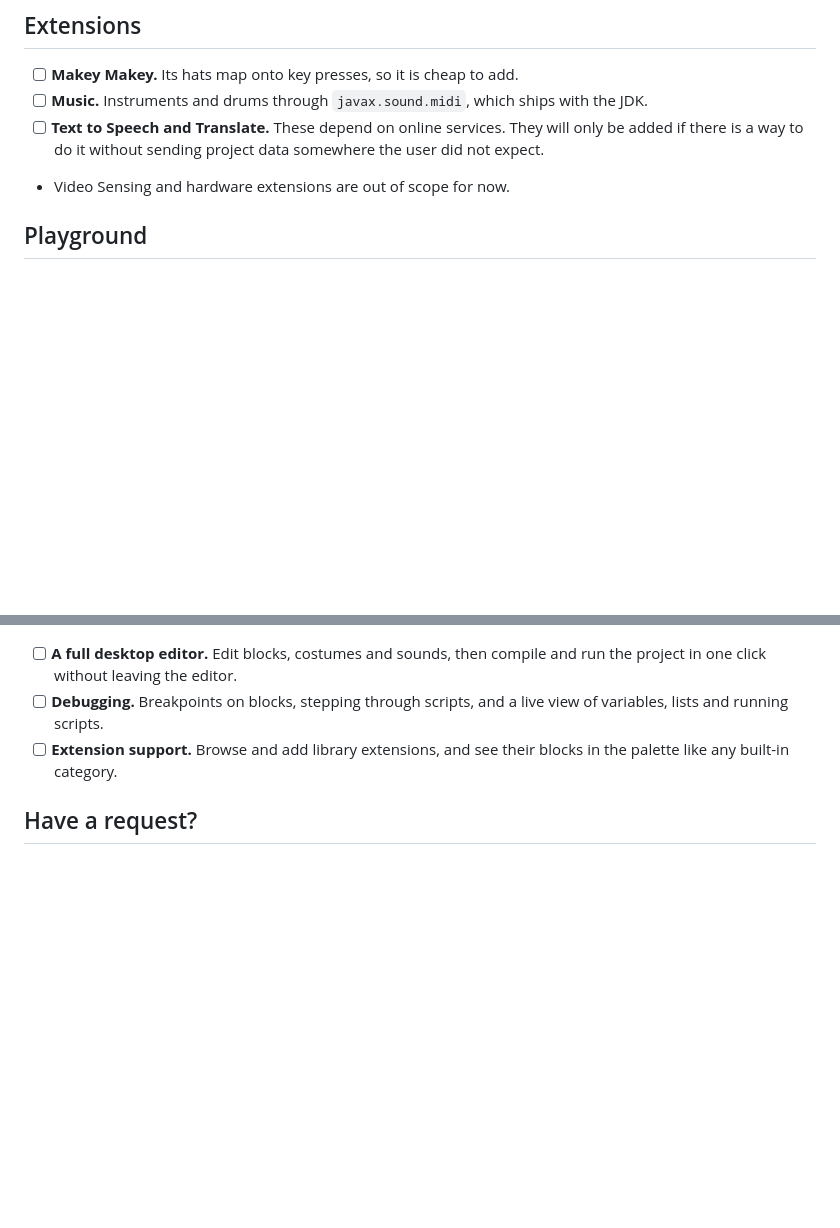
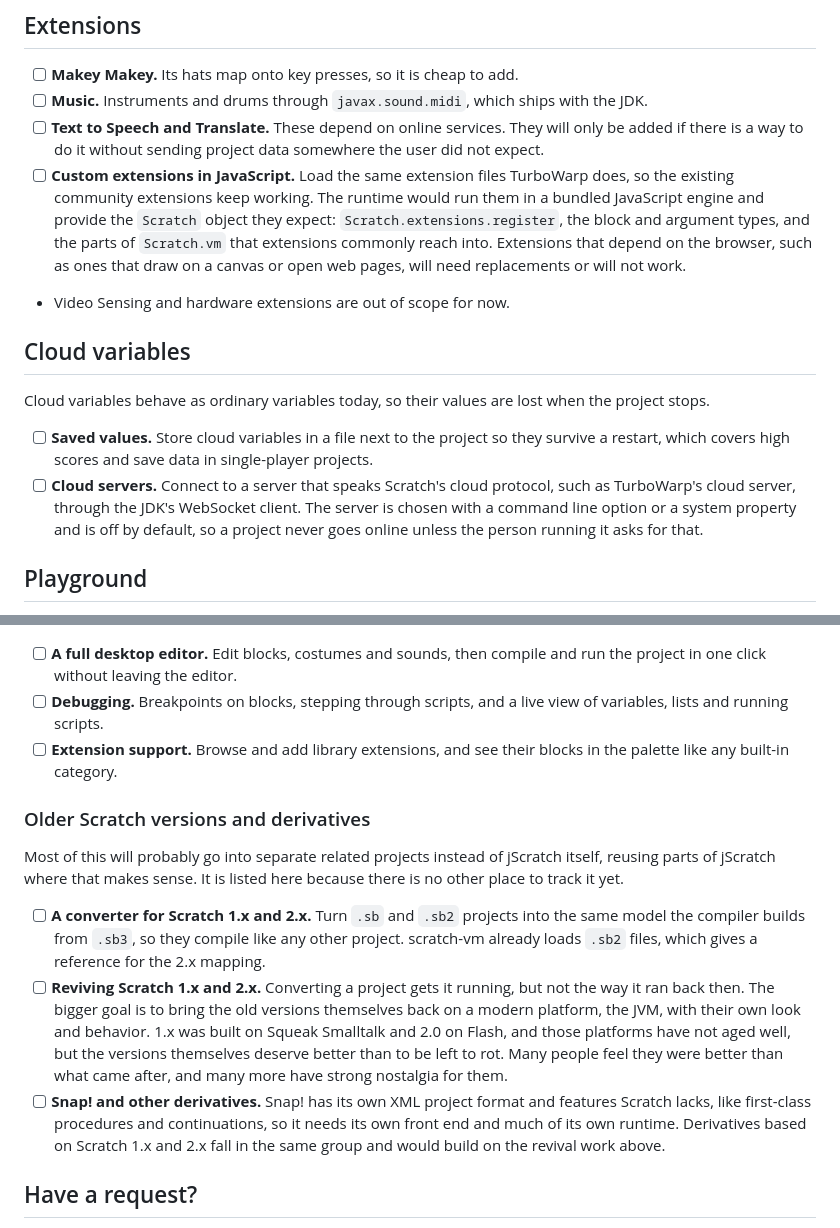
Before and after one commit to AstroBlocksMod/jScratch, a Markdown page: docs/roadmap.md, 2 parts joined by grey strips. Drawn GitHub-style; blank space fills up the shorter version.

Commit message:
add to roadmap

```diff
--- a/docs/roadmap.md
+++ b/docs/roadmap.md
@@ -45,7 +45,15 @@ The [benchmarks](benchmarks.md) show jScratch well ahead of scratch-vm on comput
 - [ ] **Makey Makey.** Its hats map onto key presses, so it is cheap to add.
 - [ ] **Music.** Instruments and drums through `javax.sound.midi`, which ships with the JDK.
 - [ ] **Text to Speech and Translate.** These depend on online services. They will only be added if there is a way to do it without sending project data somewhere the user did not expect.
+- [ ] **Custom extensions in JavaScript.** Load the same extension files TurboWarp does, so the existing community extensions keep working. The runtime would run them in a bundled JavaScript engine and provide the `Scratch` object they expect: `Scratch.extensions.register`, the block and argument types, and the parts of `Scratch.vm` that extensions commonly reach into. Extensions that depend on the browser, such as ones that draw on a canvas or open web pages, will need replacements or will not work.
 - Video Sensing and hardware extensions are out of scope for now.
+
+## Cloud variables
+
+Cloud variables behave as ordinary variables today, so their values are lost when the project stops.
+
+- [ ] **Saved values.** Store cloud variables in a file next to the project so they survive a restart, which covers high scores and save data in single-player projects.
+- [ ] **Cloud servers.** Connect to a server that speaks Scratch's cloud protocol, such as TurboWarp's cloud server, through the JDK's WebSocket client. The server is chosen with a command line option or a system property and is off by default, so a project never goes online unless the person running it asks for that.
 
 ## Playground
 
@@ -80,6 +88,14 @@ With these in place, a project could become a Minecraft mod through blocks that
 - [ ] **Debugging.** Breakpoints on blocks, stepping through scripts, and a live view of variables, lists and running scripts.
 - [ ] **Extension support.** Browse and add library extensions, and see their blocks in the palette like any built-in category.
 
+### Older Scratch versions and derivatives
+
+Most of this will probably go into separate related projects instead of jScratch itself, reusing parts of jScratch where that makes sense. It is listed here because there is no other place to track it yet.
+
+- [ ] **A converter for Scratch 1.x and 2.x.** Turn `.sb` and `.sb2` projects into the same model the compiler builds from `.sb3`, so they compile like any other project. scratch-vm already loads `.sb2` files, which gives a reference for the 2.x mapping.
+- [ ] **Reviving Scratch 1.x and 2.x.** Converting a project gets it running, but not the way it ran back then. The bigger goal is to bring the old versions themselves back on a modern platform, the JVM, with their own look and behavior. 1.x was built on Squeak Smalltalk and 2.0 on Flash, and those platforms have not aged well, but the versions themselves deserve better than to be left to rot. Many people feel they were better than what came after, and many more have strong nostalgia for them.
+- [ ] **Snap! and other derivatives.** Snap! has its own XML project format and features Scratch lacks, like first-class procedures and continuations, so it needs its own front end and much of its own runtime. Derivatives based on Scratch 1.x and 2.x fall in the same group and would build on the revival work above.
+
 ## Have a request?
 
 Open an issue on [GitHub](https://github.com/AstroBlocksMod/jScratch/issues) with the project that fails, or the block you need. A project that reproduces the problem moves an item up the list faster than anything else.
```
